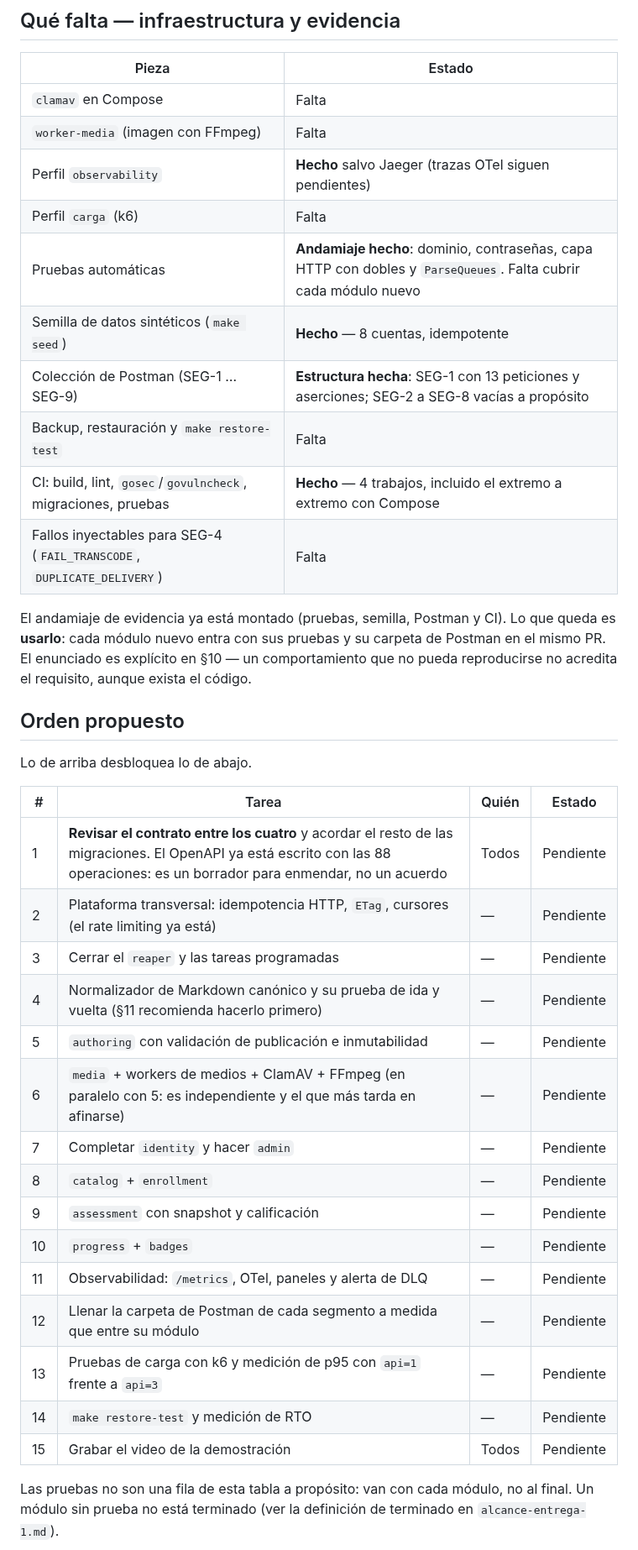
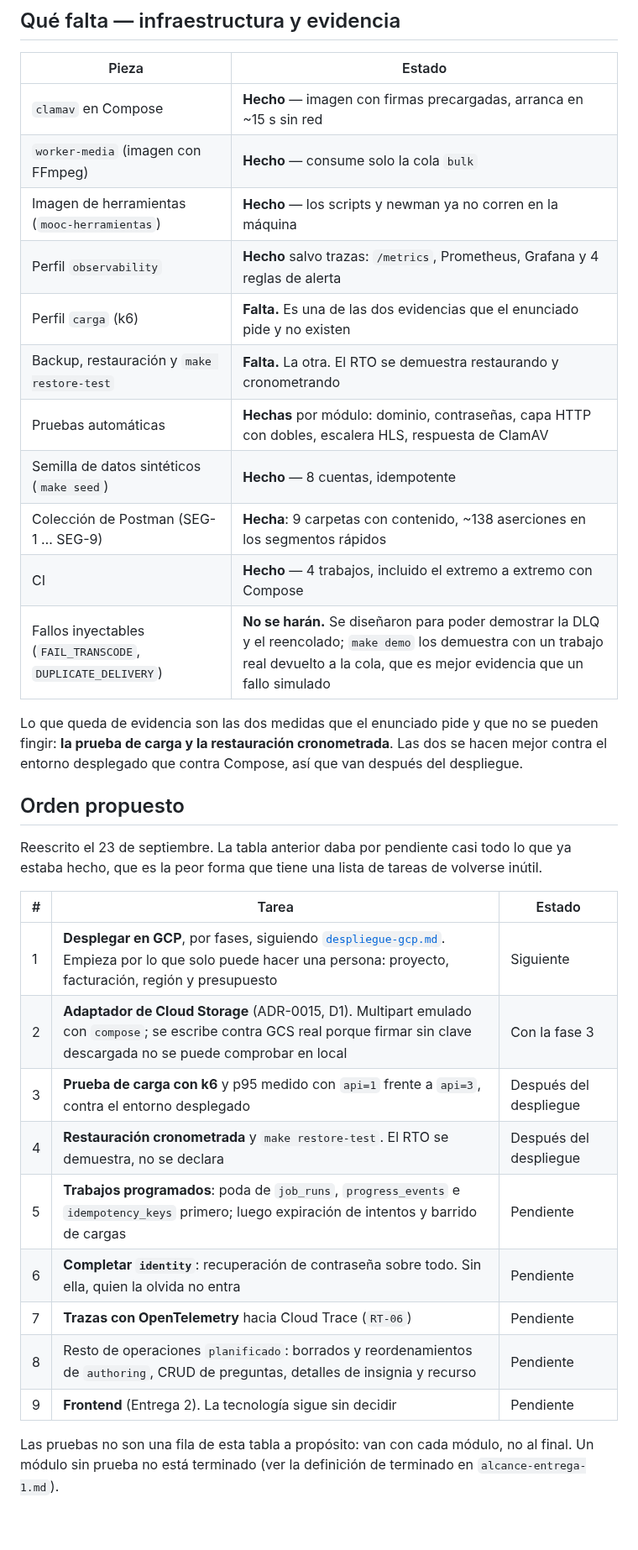
Before and after one commit to danielreales00/proyecto-1-mooc, a Markdown page: arquitectura/pendientes.md, the part around one of its changes. Shown at 84% size. Drawn GitHub-style; blank space fills up the shorter version.

```diff
--- a/arquitectura/pendientes.md
+++ b/arquitectura/pendientes.md
@@ -147,43 +152,40 @@ Solo corre `email.send`.
 
 | Pieza | Estado |
 | --- | --- |
-| `clamav` en Compose | Falta |
-| `worker-media` (imagen con FFmpeg) | Falta |
-| Perfil `observability` | **Hecho** salvo Jaeger (trazas OTel siguen pendientes) |
-| Perfil `carga` (k6) | Falta |
-| Pruebas automáticas | **Andamiaje hecho**: dominio, contraseñas, capa HTTP con dobles y `ParseQueues`. Falta cubrir cada módulo nuevo |
+| `clamav` en Compose | **Hecho** — imagen con firmas precargadas, arranca en ~15 s sin red |
+| `worker-media` (imagen con FFmpeg) | **Hecho** — consume solo la cola `bulk` |
+| Imagen de herramientas (`mooc-herramientas`) | **Hecho** — los scripts y newman ya no corren en la máquina |
+| Perfil `observability` | **Hecho** salvo trazas: `/metrics`, Prometheus, Grafana y 4 reglas de alerta |
+| Perfil `carga` (k6) | **Falta.** Es una de las dos evidencias que el enunciado pide y no existen |
+| Backup, restauración y `make restore-test` | **Falta.** La otra. El RTO se demuestra restaurando y cronometrando |
+| Pruebas automáticas | **Hechas** por módulo: dominio, contraseñas, capa HTTP con dobles, escalera HLS, respuesta de ClamAV |
 | Semilla de datos sintéticos (`make seed`) | **Hecho** — 8 cuentas, idempotente |
-| Colección de Postman (SEG-1 … SEG-9) | **Estructura hecha**: SEG-1 con 13 peticiones y aserciones; SEG-2 a SEG-8 vacías a propósito |
-| Backup, restauración y `make restore-test` | Falta |
-| CI: build, lint, `gosec`/`govulncheck`, migraciones, pruebas | **Hecho** — 4 trabajos, incluido el extremo a extremo con Compose |
-| Fallos inyectables para SEG-4 (`FAIL_TRANSCODE`, `DUPLICATE_DELIVERY`) | Falta |
+| Colección de Postman (SEG-1 … SEG-9) | **Hecha**: 9 carpetas con contenido, ~138 aserciones en los segmentos rápidos |
+| CI | **Hecho** — 4 trabajos, incluido el extremo a extremo con Compose |
+| Fallos inyectables (`FAIL_TRANSCODE`, `DUPLICATE_DELIVERY`) | **No se harán.** Se diseñaron para poder demostrar la DLQ y el reencolado; `make demo` los demuestra con un trabajo real devuelto a la cola, que es mejor evidencia que un fallo simulado |
 
-El andamiaje de evidencia ya está montado (pruebas, semilla, Postman y CI). Lo
-que queda es **usarlo**: cada módulo nuevo entra con sus pruebas y su carpeta de
-Postman en el mismo PR. El enunciado es explícito en §10 — un comportamiento que
-no pueda reproducirse no acredita el requisito, aunque exista el código.
+Lo que queda de evidencia son las dos medidas que el enunciado pide y que no se
+pueden fingir: **la prueba de carga y la restauración cronometrada**. Las dos se
+hacen mejor contra el entorno desplegado que contra Compose, así que van después
+del despliegue.
 
 ## Orden propuesto
 
-Lo de arriba desbloquea lo de abajo.
+Reescrito el 23 de septiembre. La tabla anterior daba por pendiente casi todo lo
+que ya estaba hecho, que es la peor forma que tiene una lista de tareas de
+volverse inútil.
 
-| # | Tarea | Quién | Estado |
-| --- | --- | --- | --- |
-| 1 | **Revisar el contrato entre los cuatro** y acordar el resto de las migraciones. El OpenAPI ya está escrito con las 88 operaciones: es un borrador para enmendar, no un acuerdo | Todos | Pendiente |
-| 2 | Plataforma transversal: idempotencia HTTP, `ETag`, cursores (el rate limiting ya está) | — | Pendiente |
-| 3 | Cerrar el `reaper` y las tareas programadas | — | Pendiente |
-| 4 | Normalizador de Markdown canónico y su prueba de ida y vuelta (§11 recomienda hacerlo primero) | — | Pendiente |
-| 5 | `authoring` con validación de publicación e inmutabilidad | — | Pendiente |
-| 6 | `media` + workers de medios + ClamAV + FFmpeg (en paralelo con 5: es independiente y el que más tarda en afinarse) | — | Pendiente |
-| 7 | Completar `identity` y hacer `admin` | — | Pendiente |
-| 8 | `catalog` + `enrollment` | — | Pendiente |
-| 9 | `assessment` con snapshot y calificación | — | Pendiente |
-| 10 | `progress` + `badges` | — | Pendiente |
-| 11 | Observabilidad: `/metrics`, OTel, paneles y alerta de DLQ | — | Pendiente |
-| 12 | Llenar la carpeta de Postman de cada segmento a medida que entre su módulo | — | Pendiente |
-| 13 | Pruebas de carga con k6 y medición de p95 con `api=1` frente a `api=3` | — | Pendiente |
-| 14 | `make restore-test` y medición de RTO | — | Pendiente |
-| 15 | Grabar el video de la demostración | Todos | Pendiente |
+| # | Tarea | Estado |
+| --- | --- | --- |
+| 1 | **Desplegar en GCP**, por fases, siguiendo [`despliegue-gcp.md`](despliegue-gcp.md). Empieza por lo que solo puede hacer una persona: proyecto, facturación, región y presupuesto | Siguiente |
+| 2 | **Adaptador de Cloud Storage** (ADR-0015, D1). Multipart emulado con `compose`; se escribe contra GCS real porque firmar sin clave descargada no se puede comprobar en local | Con la fase 3 |
+| 3 | **Prueba de carga con k6** y p95 medido con `api=1` frente a `api=3`, contra el entorno desplegado | Después del despliegue |
+| 4 | **Restauración cronometrada** y `make restore-test`. El RTO se demuestra, no se declara | Después del despliegue |
+| 5 | **Trabajos programados**: poda de `job_runs`, `progress_events` e `idempotency_keys` primero; luego expiración de intentos y barrido de cargas | Pendiente |
+| 6 | **Completar `identity`**: recuperación de contraseña sobre todo. Sin ella, quien la olvida no entra | Pendiente |
+| 7 | **Trazas con OpenTelemetry** hacia Cloud Trace (`RT-06`) | Pendiente |
+| 8 | Resto de operaciones `planificado`: borrados y reordenamientos de `authoring`, CRUD de preguntas, detalles de insignia y recurso | Pendiente |
+| 9 | **Frontend** (Entrega 2). La tecnología sigue sin decidir | Pendiente |
 
 Las pruebas no son una fila de esta tabla a propósito: van con cada módulo, no al
 final. Un módulo sin prueba no está terminado (ver la definición de terminado en
```
Also changed, not shown: other parts of arquitectura/pendientes.md (+79 -76 lines).
